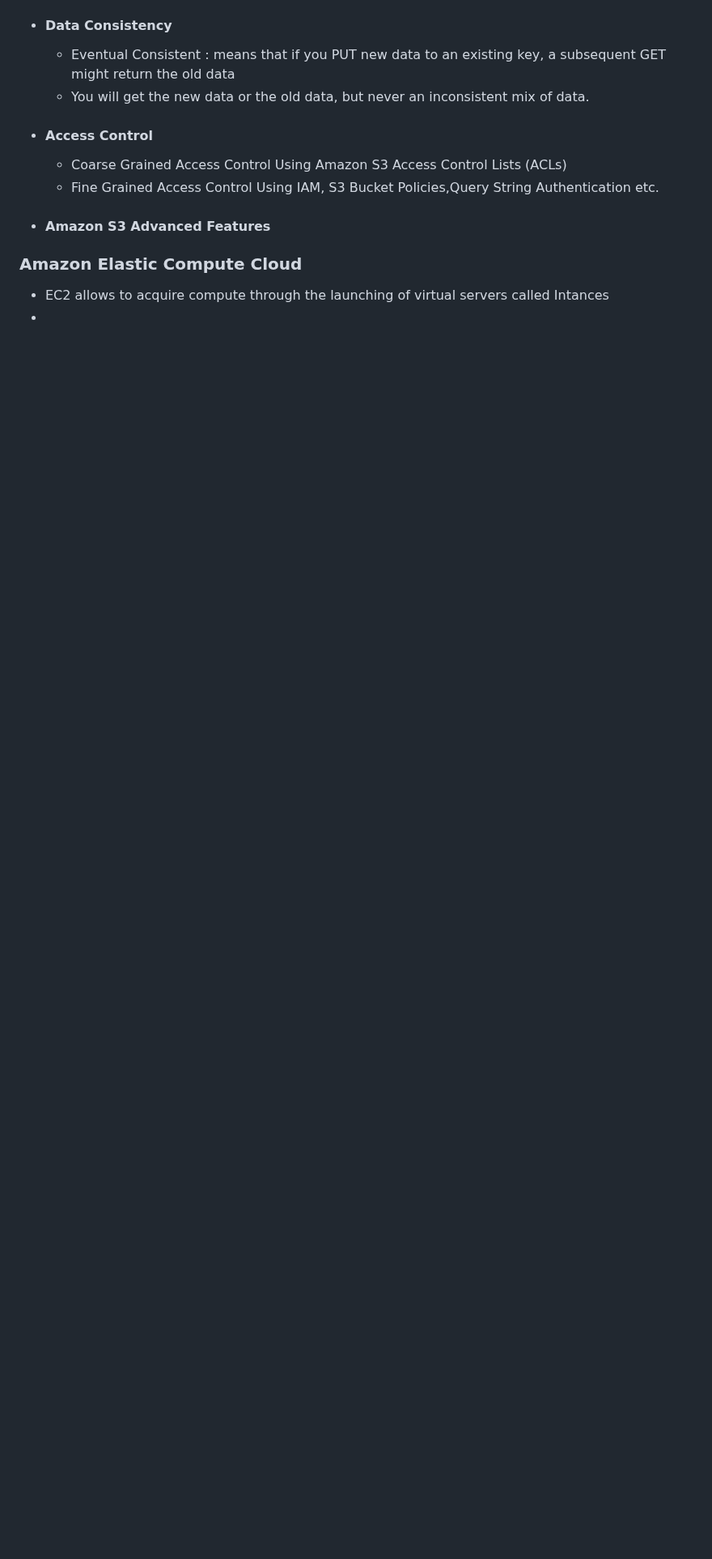
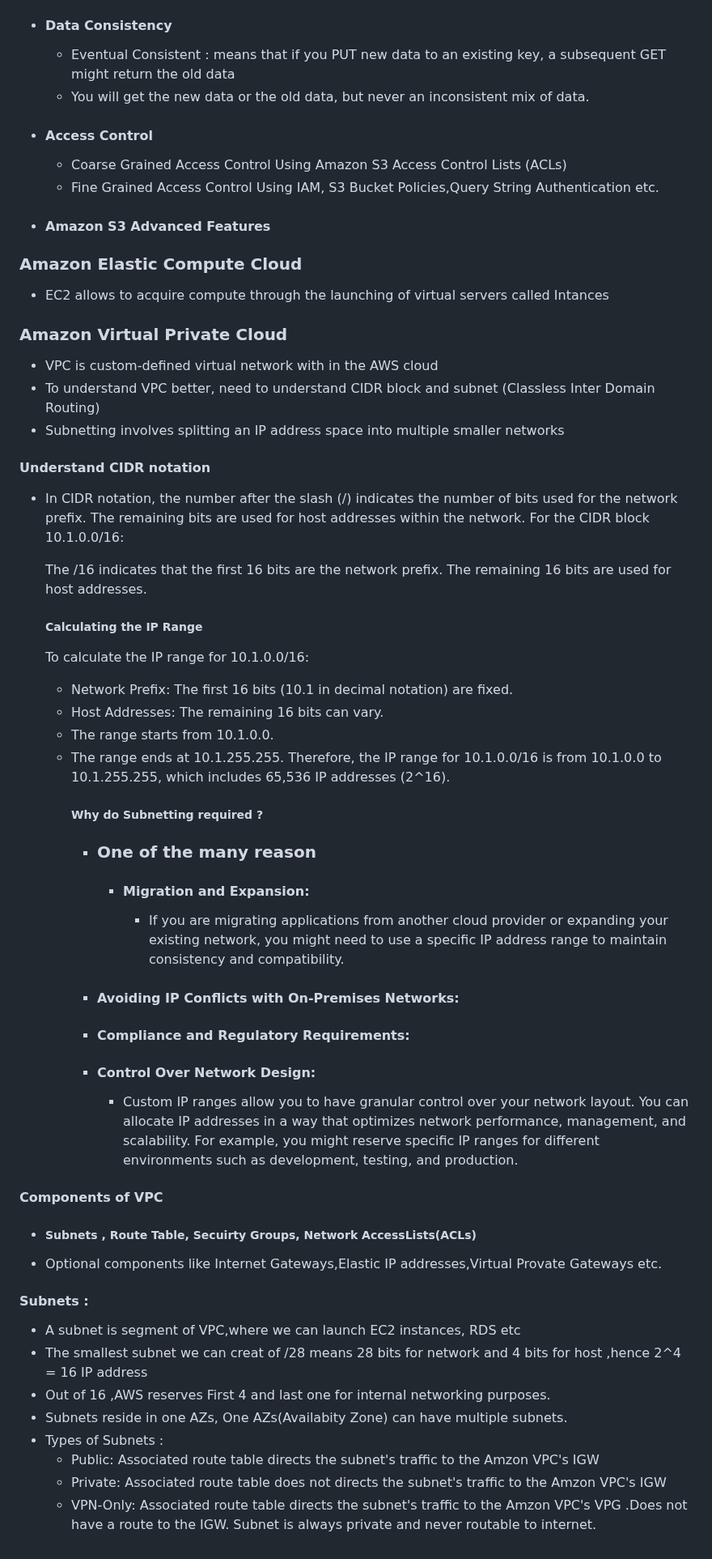
Before and after one commit to pracks224/Interview_Prep, a Markdown page: INTERVIEW_CLOUD_AWS_AZURE_GCP/AWS_SOLUTION_ARCHITECT_GUIDE.md, the part around one of its changes. Shown at 81% size. Rendered like a GitHub page; blank space fills up the shorter version.

```diff
--- a/INTERVIEW_CLOUD_AWS_AZURE_GCP/AWS_SOLUTION_ARCHITECT_GUIDE.md
+++ b/INTERVIEW_CLOUD_AWS_AZURE_GCP/AWS_SOLUTION_ARCHITECT_GUIDE.md
@@ -123,4 +126,48 @@ fee/fi/fo/fum/jack.doc.	A	key	may	contain	delimiter	characters	like	slashes	or	b
  <a id="ec-2"></a>
  ### Amazon Elastic Compute Cloud
  -  EC2 allows to acquire compute through the launching of virtual servers called Intances
- -
+
+<!-- VPC Start -->
+ <a id="vp-c"></a>
+ ### Amazon Virtual Private Cloud
+ -  VPC is custom-defined virtual network with in the AWS cloud
+ -  To understand VPC better, need to understand CIDR block and subnet (Classless Inter Domain Routing)
+ -  Subnetting involves splitting an IP address space into multiple smaller networks
+ <a id="cid-r"></a>
+ #### Understand CIDR notation
+  - In CIDR notation, the number after the slash (/) indicates the number of bits used for the network prefix.
+    The remaining bits are used for host addresses within the network.
+    For the CIDR block 10.1.0.0/16:
+
+     The /16 indicates that the first 16 bits are the network prefix.
+     The remaining 16 bits are used for host addresses.
+    ##### Calculating the IP Range
+    To calculate the IP range for 10.1.0.0/16:
+    - Network Prefix: The first 16 bits (10.1 in decimal notation) are fixed.
+    - Host Addresses: The remaining 16 bits can vary.
+    - The range starts from 10.1.0.0.
+    - The range ends at 10.1.255.255.
+      Therefore, the IP range for 10.1.0.0/16 is from 10.1.0.0 to 10.1.255.255, which includes 65,536 IP addresses (2^16).
+      ##### Why do Subnetting required ?
+      - ### One of the many reason
+         - #### Migration and Expansion:
+            - If you are migrating applications from another cloud provider or expanding your existing network, you might need to use a specific IP address range to maintain consistency and compatibility.
+       - #### Avoiding IP Conflicts with On-Premises Networks:
+       - #### Compliance and Regulatory Requirements:
+       - #### Control Over Network Design:
+           - Custom IP ranges allow you to have granular control over your network layout. You can allocate IP addresses in a way that optimizes network performance, management, and scalability. For example, you might reserve specific IP ranges for different environments such as development, testing, and production.
+
+ <a id="comp-vpc"></a>
+ #### Components of VPC
+  -  ##### Subnets ,  Route Table, Secuirty Groups, Network AccessLists(ACLs)
+  -  Optional components like Internet Gateways,Elastic IP addresses,Virtual Provate Gateways etc.
+ #### Subnets :
+  - A subnet is segment of VPC,where we can launch EC2 instances, RDS etc
+  - The smallest subnet we can creat of /28 means 28 bits for network and 4 bits for host ,hence 2^4 = 16 IP address
+  - Out of 16 ,AWS reserves First 4 and last one for internal networking purposes.
+  - Subnets reside in one AZs, One AZs(Availabity Zone) can have multiple subnets.
+  - Types of Subnets :
+     - Public: Associated route table directs the subnet's traffic to the Amzon VPC's IGW
+     - Private: Associated route table does not directs the subnet's traffic to the Amzon VPC's IGW
+     - VPN-Only: Associated route table directs the subnet's traffic to the Amzon VPC's VPG .Does	not	have	a	route	to	the	IGW.
+   Subnet is always private and never routable to internet.
```
Also changed, not shown: other parts of INTERVIEW_CLOUD_AWS_AZURE_GCP/AWS_SOLUTION_ARCHITECT_GUIDE.md (+3 -0 lines).
